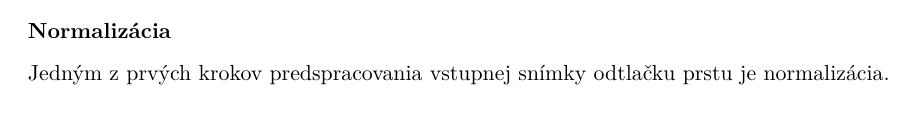
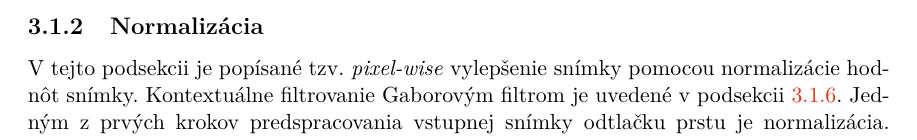
Before and after one commit to pemeth/wsq_editor, a LaTeX thesis (doc/xnemet04.tex, which reads doc/projekt-01-kapitoly-chapters.tex): part of page 15 of 54 before the commit and part of page 17 of 56 after it, cut so that both start at the same text. Compiled offline with pdfLaTeX.

Commit message:
Split the first chaper into two
The start of the new second chapter has been slightly modified to work
with this new structure.

```diff
--- a/doc/projekt-01-kapitoly-chapters.tex
+++ b/doc/projekt-01-kapitoly-chapters.tex
@@ -383,11 +383,12 @@
   \end{itemize}
   Operácie vylepšenia snímok majú za úlohu zvýšiť rozoznateľnosť priebehu papilárnych línií v prvých dvoch kategóriách a odstrániť oblasti tretej
   kategórie \cite{Hong}.
-
   Kroky vedúce k vylepšenej snímke však nie sú striktne obmedzené na redukciu šumu. Zvýšenie kontrastu medzi papilárnymi líniami a údoliami medzi nimi
   je taktiež kľúčová k neskorším úpravám snímky.
 
-  \subsubsection{Normalizácia} \label{sec:normalizacia}
+  \subsection{Normalizácia} \label{sec:normalizacia}
+  V tejto podsekcii je popísané tzv. \emph{pixel-wise} vylepšenie snímky pomocou normalizácie hodnôt snímky. Kontextuálne filtrovanie Gaborovým
+  filtrom je uvedené v podsekcii~{\ref{sec:gaborova_funkcia}}.
   Jedným z prvých krokov predspracovania vstupnej snímky odtlačku prstu je normalizácia. Jedná sa o operáciu, ktorá má za cieľ znížiť variácie
   v hodnotách odtieňov šedej, čím sa podporí kvalitnejší výstup ďalších krokov spracovania \cite{Hong}. Jedným zo spôsobov ako normalizovať
   snímku je upraviť variáciu a strednú hodnotu snímky pomocou vzorca~{\ref{eq:normalizacia_Hong}}.
```
Also changed, not shown: doc/projekt-01-kapitoly-chapters.tex (4 more changed lines).
